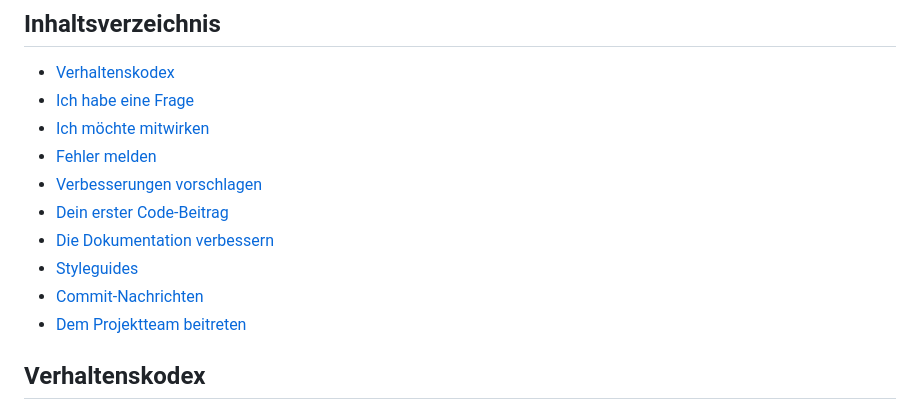
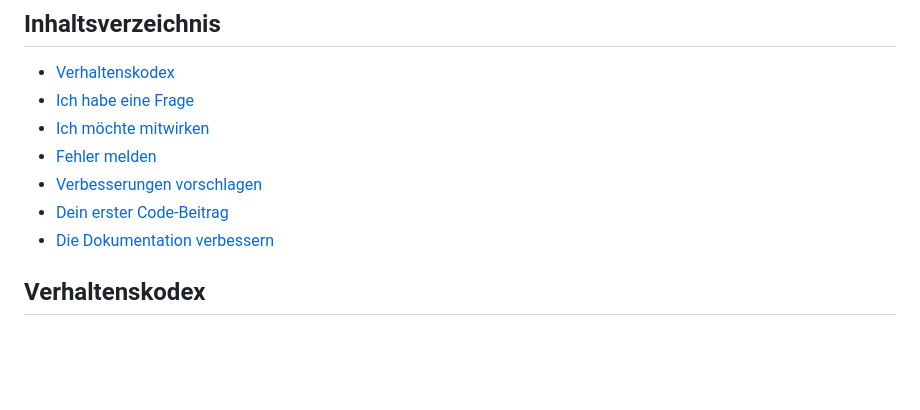
Before and after one commit to maxsrl/moeshare, a Markdown page: CONTRIBUTING.md, the part around the change. Rendered like a GitHub page; blank space fills up the shorter version.

```diff
--- a/CONTRIBUTING.md
+++ b/CONTRIBUTING.md
@@ -22,10 +22,6 @@ Alle Arten von Beiträgen sind willkommen und werden geschätzt. Siehe das [Inha
 - [Verbesserungen vorschlagen](#verbesserungen-vorschlagen)
 - [Dein erster Code-Beitrag](#dein-erster-code-beitrag)
 - [Die Dokumentation verbessern](#die-dokumentation-verbessern)
-- [Styleguides](#styleguides)
-- [Commit-Nachrichten](#commit-nachrichten)
-- [Dem Projektteam beitreten](#dem-projektteam-beitreten)
-
 
 ## Verhaltenskodex
 
```
